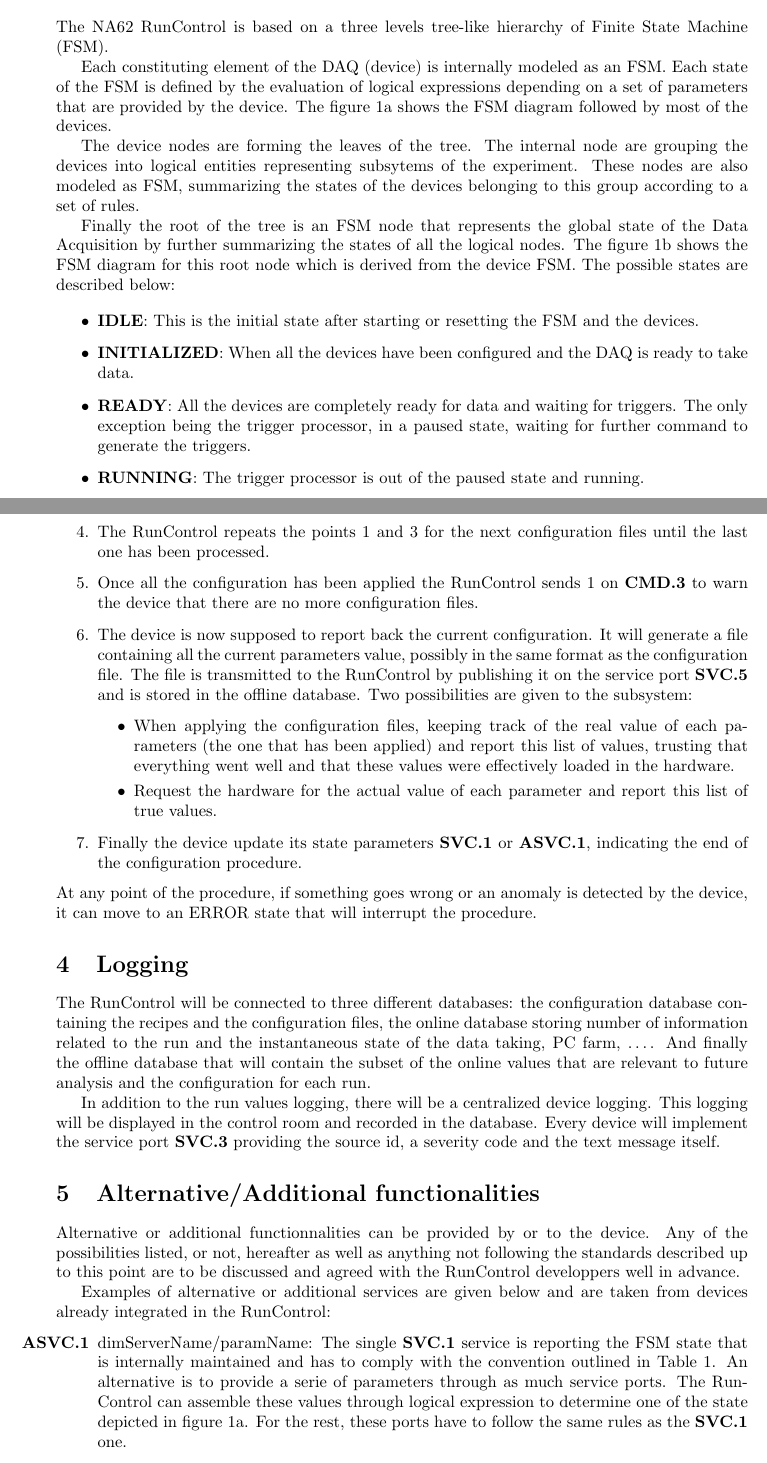
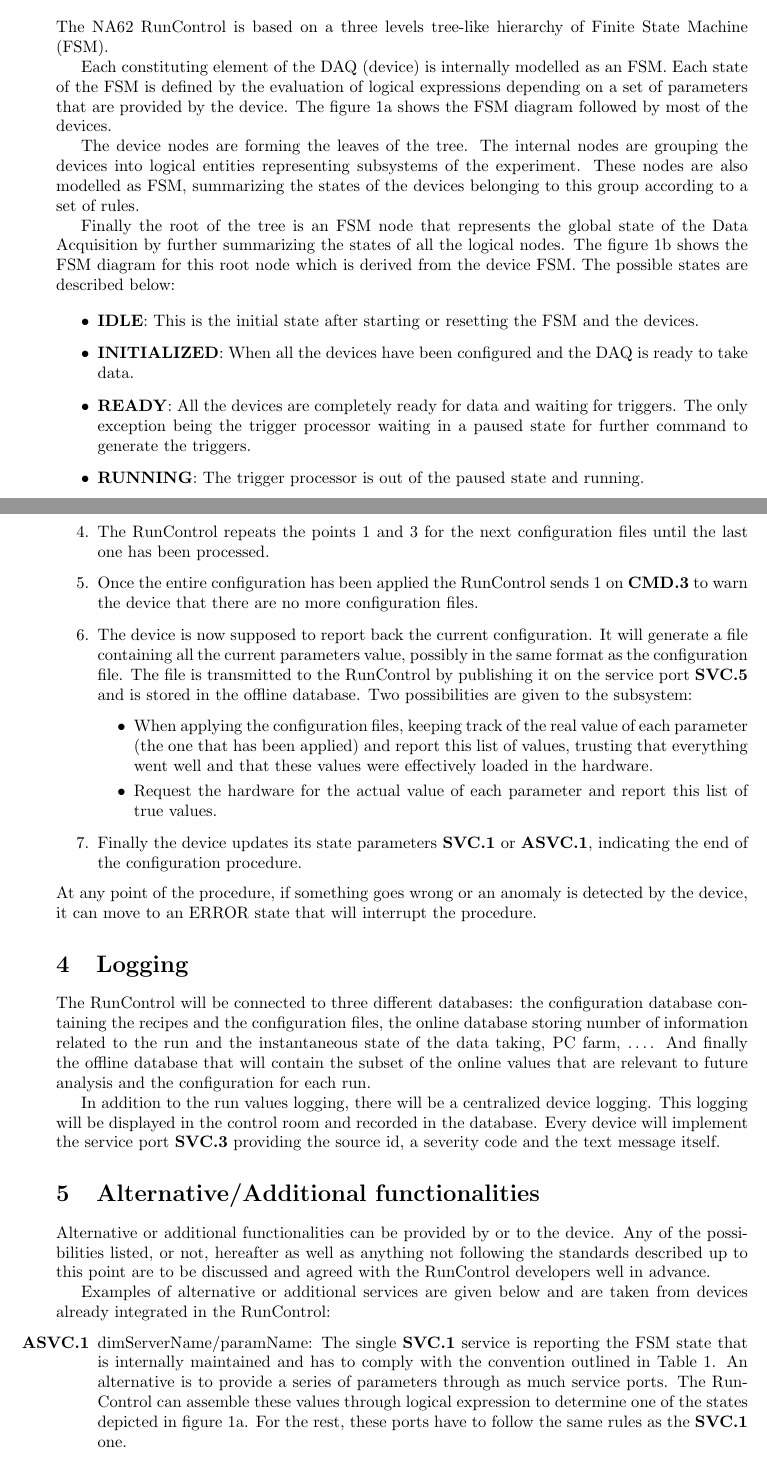
Before and after one commit to nlurkin/Other, a LaTeX document (RunControlNote/Note.tex): two parts of pages 1 and 5 of 6, joined at a grey line, cut so that both start at the same text. Compiled offline with pdfLaTeX.

Commit message:
First round of spell checker

```diff
--- a/RunControlNote/Note.tex
+++ b/RunControlNote/Note.tex
@@ -19,14 +19,14 @@
 \section{Finite State Machine}
 The NA62 RunControl is based on a three levels tree-like hierarchy of Finite State Machine (FSM).
 
-Each constituting element of the DAQ (device) is internally modeled as an FSM. Each state of the
+Each constituting element of the DAQ (device) is internally modelled as an FSM. Each state of the
 FSM is defined by the evaluation of logical expressions depending on a set of parameters that are
 provided by the device. The figure \ref{fig:FSM_Device} shows the FSM diagram followed by most of
 the devices.
 
-The device nodes are forming the leaves of the tree. The internal node are grouping the devices into
-logical entities representing subsytems of the experiment. These nodes are also modeled as FSM,
-summarizing the states of the devices belonging to this group according to a set of rules.
+The device nodes are forming the leaves of the tree. The internal nodes are grouping the devices
+into logical entities representing subsystems of the experiment. These nodes are also modelled as
+FSM, summarizing the states of the devices belonging to this group according to a set of rules.
 
 Finally the root of the tree is an FSM node that represents the global state of the Data Acquisition
 by further summarizing the states of all the logical nodes. The figure \ref{fig:FSM_Main} shows the
@@ -53,7 +53,7 @@ described below:
 	\item \textbf{INITIALIZED}: When all the devices have been configured and the DAQ is ready to take
 	data.
 	\item \textbf{READY}: All the devices are completely ready for data and waiting for triggers. The
-	only exception being the trigger processor, in a paused state, waiting for further command to
+	only exception being the trigger processor waiting in a paused state for further command to
 	generate the triggers.
 	\item \textbf{RUNNING}: The trigger processor is out of the paused state and running.
 	\item \textbf{ERROR}: This state can be reached from any other state whenever a problem occurs on
@@ -210,7 +210,7 @@ The file transfer mechanism will work as described hereafter:
 	\ref{svc:waiting} to 1.
 	\item The RunControl repeats the points \ref{transf:start} and \ref{transf:wait} for the next
 	configuration files until the last one has been processed.
-	\item \label{transf:end} Once all the configuration has been applied the RunControl sends 1 on
+	\item \label{transf:end} Once the entire configuration has been applied the RunControl sends 1 on
 	\ref{cmd:endTransfer} to warn the device that there are no more configuration files.
 	\item The device is now supposed to report back the current configuration. It will generate a file
 	containing all the current parameters value, possibly in the same format as the configuration
@@ -218,13 +218,13 @@ The file transfer mechanism will work as described hereafter:
 	\ref{svc:config} and is stored in the offline database. Two possibilities are given to the
 	subsystem:
 	\begin{itemize}
-		\item When applying the configuration files, keeping track of the real value of each parameters
+		\item When applying the configuration files, keeping track of the real value of each parameter
 		(the one that has been applied) and report this list of values, trusting that everything went
 		well and that these values were effectively loaded in the hardware.
 		\item Request the hardware for the actual value of each parameter and report this list of true
 		values.
 	\end{itemize}
-	\item Finally the device update its state parameters \ref{svc:state} or \ref{svc:stateParams},
+	\item Finally the device updates its state parameters \ref{svc:state} or \ref{svc:stateParams},
 	indicating the end of the configuration procedure.
 \end{enumerate}
 At any point of the procedure, if something goes wrong or an anomaly is detected by the device, it
@@ -242,19 +242,19 @@ be displayed in the control room and recorded in the database. Every device will
 service port \ref{svc:logging} providing the source id, a severity code and the text message itself.
 
 \section{Alternative/Additional functionalities}
-Alternative or additional functionnalities can be provided by or to the device. Any of the
+Alternative or additional functionalities can be provided by or to the device. Any of the
 possibilities listed, or not, hereafter as well as anything not following the standards described
-up to this point are to be discussed and agreed with the RunControl developpers well in advance.
+up to this point are to be discussed and agreed with the RunControl developers well in advance.
 
 Examples of alternative or additional services are given below and are taken from devices already
 integrated in the RunControl:
 \begin{enumerate}[label=\textbf{ASVC.\arabic*}]
 	\item \label{svc:stateParams} dimServerName/paramName: The single \ref{svc:state}
 	service is reporting the FSM state that is internally maintained and has to comply with the
-	convention outlined in Table \ref{table:FSMStates}. An alternative is to provide a serie of
+	convention outlined in Table \ref{table:FSMStates}. An alternative is to provide a series of
 	parameters through as much service ports. The RunControl can assemble these values through logical
-	expression to determine one of the state depicted in figure \ref{fig:FSM_Device}. For the rest, these ports have
-	to follow the same rules as the \ref{svc:state} one.
+	expression to determine one of the states depicted in figure \ref{fig:FSM_Device}. For the rest,
+	these ports have to follow the same rules as the \ref{svc:state} one.
 	\item dimServerName/TriggerNumber (Format: ``X''): From the L0TP. Number of triggers generated
 	during the current burst.
 \end{enumerate}
```
Also changed, not shown: RunControlNote/Note.tex (14 more changed lines).
